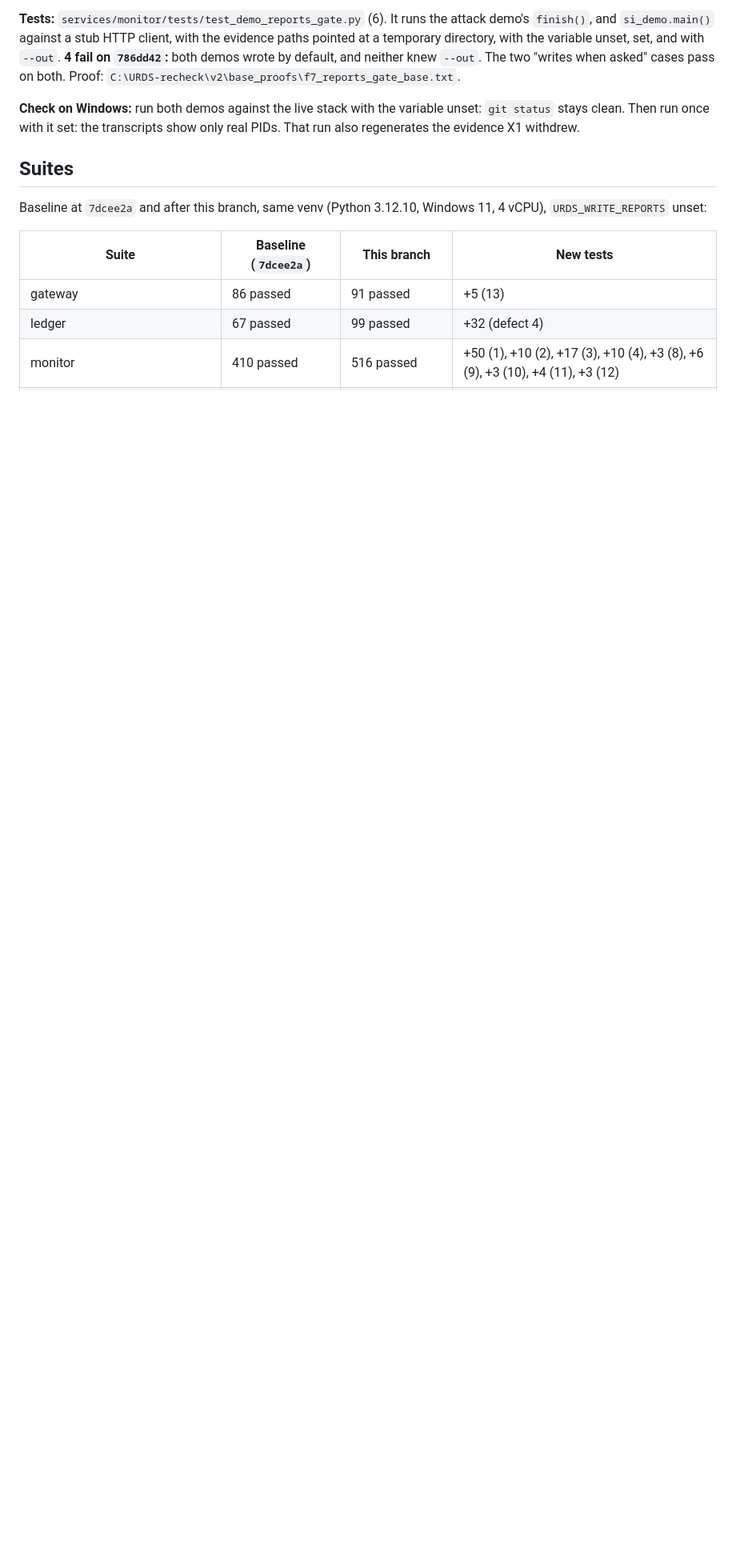
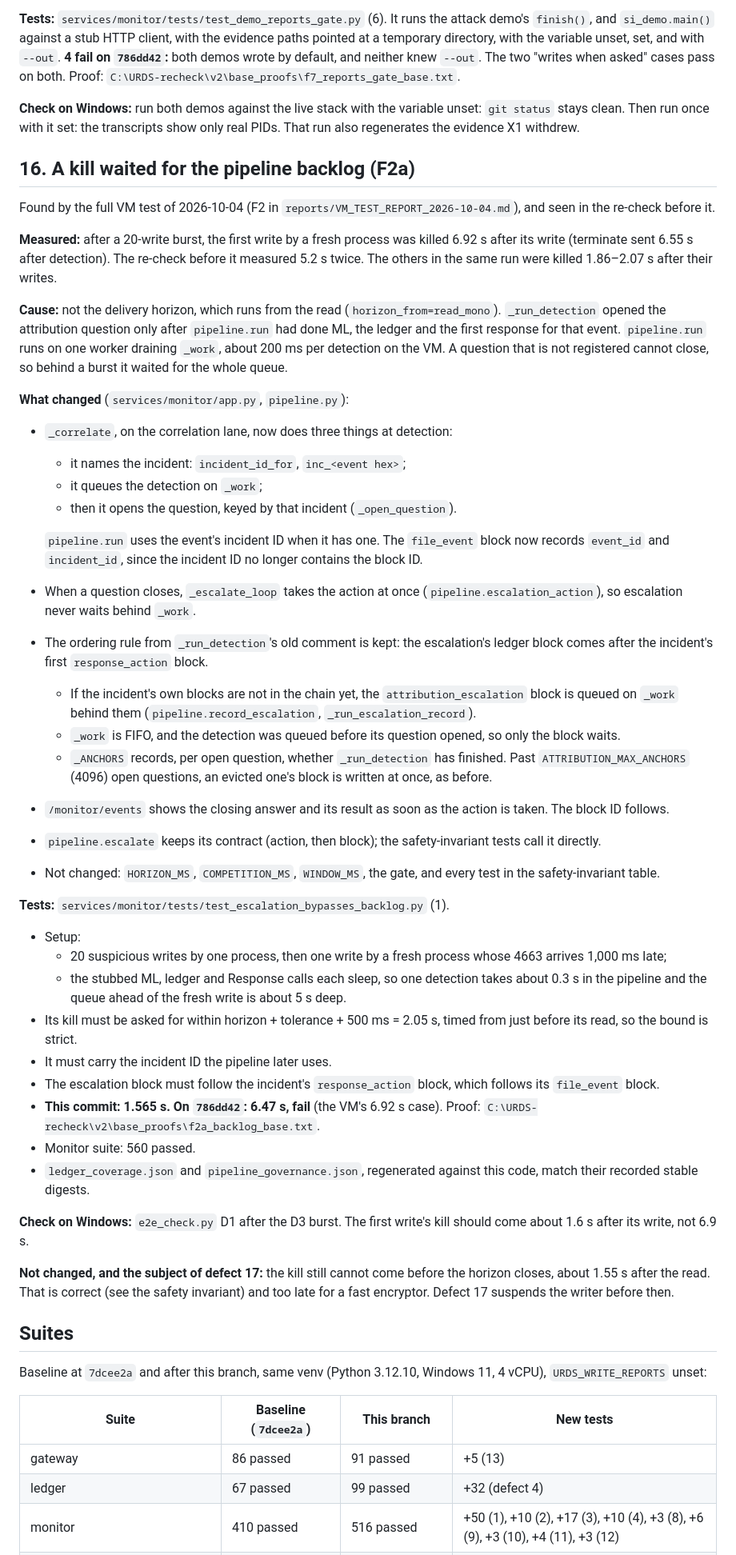
Before and after one commit to VSshashank/unified-ransomware-system, a Markdown page: FIXES.md, the part around one of its changes. Shown at 80% size. Drawn GitHub-style; blank space fills up the shorter version.

Commit message:
docs: FIXES.md - defect 16, the question opens at detection (F2a)
Co-Authored-By: Claude Opus 5.5 <noreply@anthropic.com>

```diff
--- a/FIXES.md
+++ b/FIXES.md
@@ -777,6 +778,78 @@ Proof: `C:\URDS-recheck\v2\base_proofs\f7_reports_gate_base.txt`.
 unset: `git status` stays clean. Then run once with it set: the transcripts
 show only real PIDs. That run also regenerates the evidence X1 withdrew.
 
+## 16. A kill waited for the pipeline backlog (F2a)
+
+Found by the full VM test of 2026-10-04 (F2 in
+`reports/VM_TEST_REPORT_2026-10-04.md`), and seen in the re-check before it.
+
+**Measured:** after a 20-write burst, the first write by a fresh process was
+killed 6.92 s after its write (terminate sent 6.55 s after detection). The
+re-check before it measured 5.2 s twice. The others in the same run were
+killed 1.86–2.07 s after their writes.
+
+**Cause:** not the delivery horizon, which runs from the read
+(`horizon_from=read_mono`). `_run_detection` opened the attribution question
+only after `pipeline.run` had done ML, the ledger and the first response for
+that event. `pipeline.run` runs on one worker draining `_work`, about 200 ms
+per detection on the VM. A question that is not registered cannot close, so
+behind a burst it waited for the whole queue.
+
+**What changed** (`services/monitor/app.py`, `pipeline.py`):
+- `_correlate`, on the correlation lane, now does three things at detection:
+  - it names the incident: `incident_id_for`, `inc_<event hex>`;
+  - it queues the detection on `_work`;
+  - then it opens the question, keyed by that incident (`_open_question`).
+
+  `pipeline.run` uses the event's incident ID when it has one. The
+  `file_event` block now records `event_id` and `incident_id`, since the
+  incident ID no longer contains the block ID.
+- When a question closes, `_escalate_loop` takes the action at once
+  (`pipeline.escalation_action`), so escalation never waits behind `_work`.
+- The ordering rule from `_run_detection`'s old comment is kept: the
+  escalation's ledger block comes after the incident's first
+  `response_action` block.
+  - If the incident's own blocks are not in the chain yet, the
+    `attribution_escalation` block is queued on `_work` behind them
+    (`pipeline.record_escalation`, `_run_escalation_record`).
+  - `_work` is FIFO, and the detection was queued before its question
+    opened, so only the block waits.
+  - `_ANCHORS` records, per open question, whether `_run_detection` has
+    finished. Past `ATTRIBUTION_MAX_ANCHORS` (4096) open questions, an
+    evicted one's block is written at once, as before.
+- `/monitor/events` shows the closing answer and its result as soon as the
+  action is taken. The block ID follows.
+- `pipeline.escalate` keeps its contract (action, then block); the
+  safety-invariant tests call it directly.
+- Not changed: `HORIZON_MS`, `COMPETITION_MS`, `WINDOW_MS`, the gate, and
+  every test in the safety-invariant table.
+
+**Tests:** `services/monitor/tests/test_escalation_bypasses_backlog.py` (1).
+- Setup:
+  - 20 suspicious writes by one process, then one write by a fresh process
+    whose 4663 arrives 1,000 ms late;
+  - the stubbed ML, ledger and Response calls each sleep, so one detection
+    takes about 0.3 s in the pipeline and the queue ahead of the fresh write
+    is about 5 s deep.
+- Its kill must be asked for within horizon + tolerance + 500 ms = 2.05 s,
+  timed from just before its read, so the bound is strict.
+- It must carry the incident ID the pipeline later uses.
+- The escalation block must follow the incident's `response_action` block,
+  which follows its `file_event` block.
+- **This commit: 1.565 s. On `786dd42`: 6.47 s, fail** (the VM's 6.92 s case).
+  Proof: `C:\URDS-recheck\v2\base_proofs\f2a_backlog_base.txt`.
+- Monitor suite: 560 passed.
+- `ledger_coverage.json` and `pipeline_governance.json`, regenerated against
+  this code, match their recorded stable digests.
+
+**Check on Windows:** `e2e_check.py` D1 after the D3 burst. The first write's
+kill should come about 1.6 s after its write, not 6.9 s.
+
+**Not changed, and the subject of defect 17:** the kill still cannot come
+before the horizon closes, about 1.55 s after the read. That is correct (see
+the safety invariant) and too late for a fast encryptor. Defect 17 suspends
+the writer before then.
+
 ## Suites
 
 Baseline at `7dcee2a` and after this branch, same venv (Python 3.12.10,
```
Also changed, not shown: other parts of FIXES.md (+1 -0 lines).
